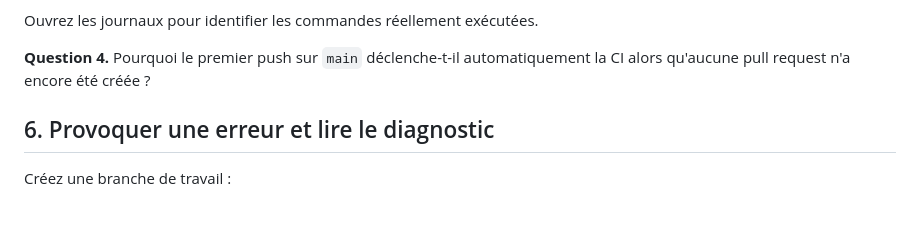
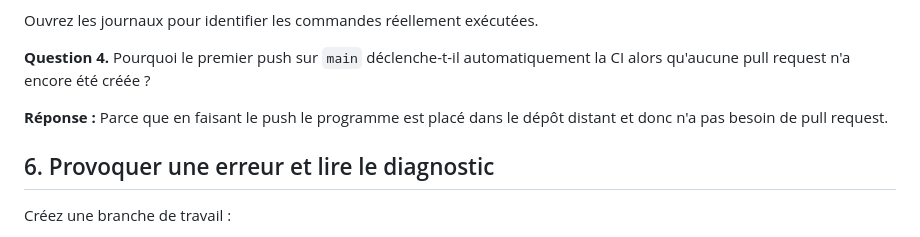
Before and after one commit to mathisricard-maker/TP_GitHub-Projects_CI-CD, a Markdown page: TP_CI_CD.md, the part around the change. GitHub-like rendering; blank space fills up the shorter version.

```diff
--- a/TP_CI_CD.md
+++ b/TP_CI_CD.md
@@ -340,6 +340,8 @@ Ouvrez les journaux pour identifier les commandes réellement exécutées.
 
 **Question 4.** Pourquoi le premier push sur `main` déclenche-t-il automatiquement la CI alors qu'aucune pull request n'a encore été créée ?
 
+**Réponse :** Parce que en faisant le push le programme est placé dans le dépôt distant et donc n'a pas besoin de pull request.
+
 ## 6. Provoquer une erreur et lire le diagnostic
 
 Créez une branche de travail :
```
Also changed, not shown: README.md (+10 -0 lines), image.png (added).
